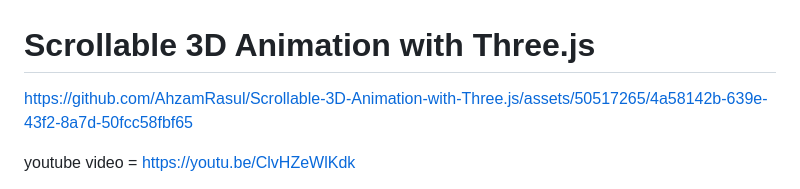
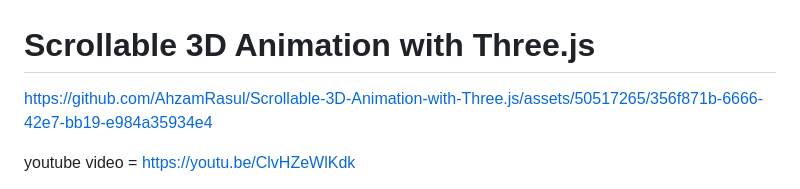
Before and after one commit to AhzamRasul/3DPortfolio_Threejs, a Markdown page: README.md, the part around the change. Rendered like a GitHub page.

```diff
--- a/README.md
+++ b/README.md
@@ -3,8 +3,7 @@ Scrollable 3D Animation with Three.js
 
 
 
-https://github.com/AhzamRasul/Scrollable-3D-Animation-with-Three.js/assets/50517265/4a58142b-639e-43f2-8a7d-50fcc58fbf65
-
+https://github.com/AhzamRasul/Scrollable-3D-Animation-with-Three.js/assets/50517265/356f871b-6666-42e7-bb19-e984a35934e4
 
 
 youtube video = https://youtu.be/ClvHZeWlKdk
```
